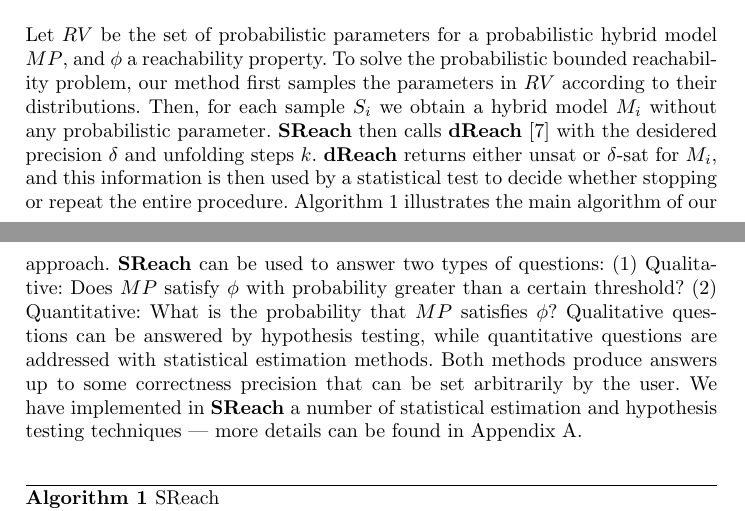
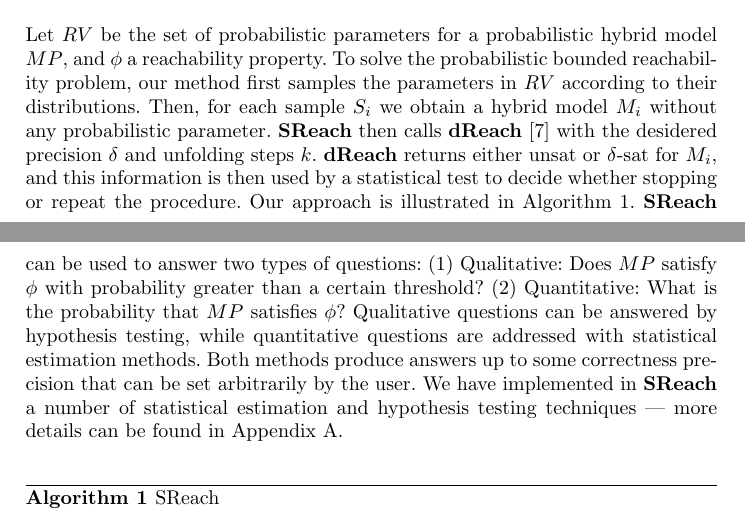
Before and after one commit to dreal/paper, a LaTeX thesis (statistical_reachability/main.tex, which reads statistical_reachability/theory.tex): two parts of pages 2 and 3 of 10, joined at a grey line, cut so that both start at the same text. Compiled offline with pdfLaTeX.

Commit message:
tyding up sect 3

```diff
--- a/statistical_reachability/theory.tex
+++ b/statistical_reachability/theory.tex
@@ -48,8 +48,8 @@ probabilistic bounded reachability problem, our method first samples the paramet
 to their distributions. Then, for each sample $S_i$ we obtain a hybrid model $M_i$ without any probabilistic
 parameter. {\bf SReach} then calls {\bf dReach} \cite{gaodelta} with the desidered precision $\delta$ and
 unfolding steps $k$. {\bf dReach} returns either unsat or $\delta$-sat for $M_i$, and this information
-is then used by a statistical test to decide whether stopping or repeat the entire procedure.
-Algorithm \ref{fig:sreach} illustrates the main algorithm of our approach.
+is then used by a statistical test to decide whether stopping or repeat the procedure.
+Our approach is illustrated in Algorithm \ref{fig:sreach}.
 {\bf SReach} can be used to answer two types of questions: (1) Qualitative: Does $MP$ satisfy $\phi$ with probability
 greater than a certain threshold? (2) Quantitative: What is the probability that $MP$ satisfies $\phi$?
 Qualitative questions can be answered by hypothesis testing, while quantitative questions are addressed with
```
Also changed, not shown: statistical_reachability/exp.tex (+6 -2 lines).
